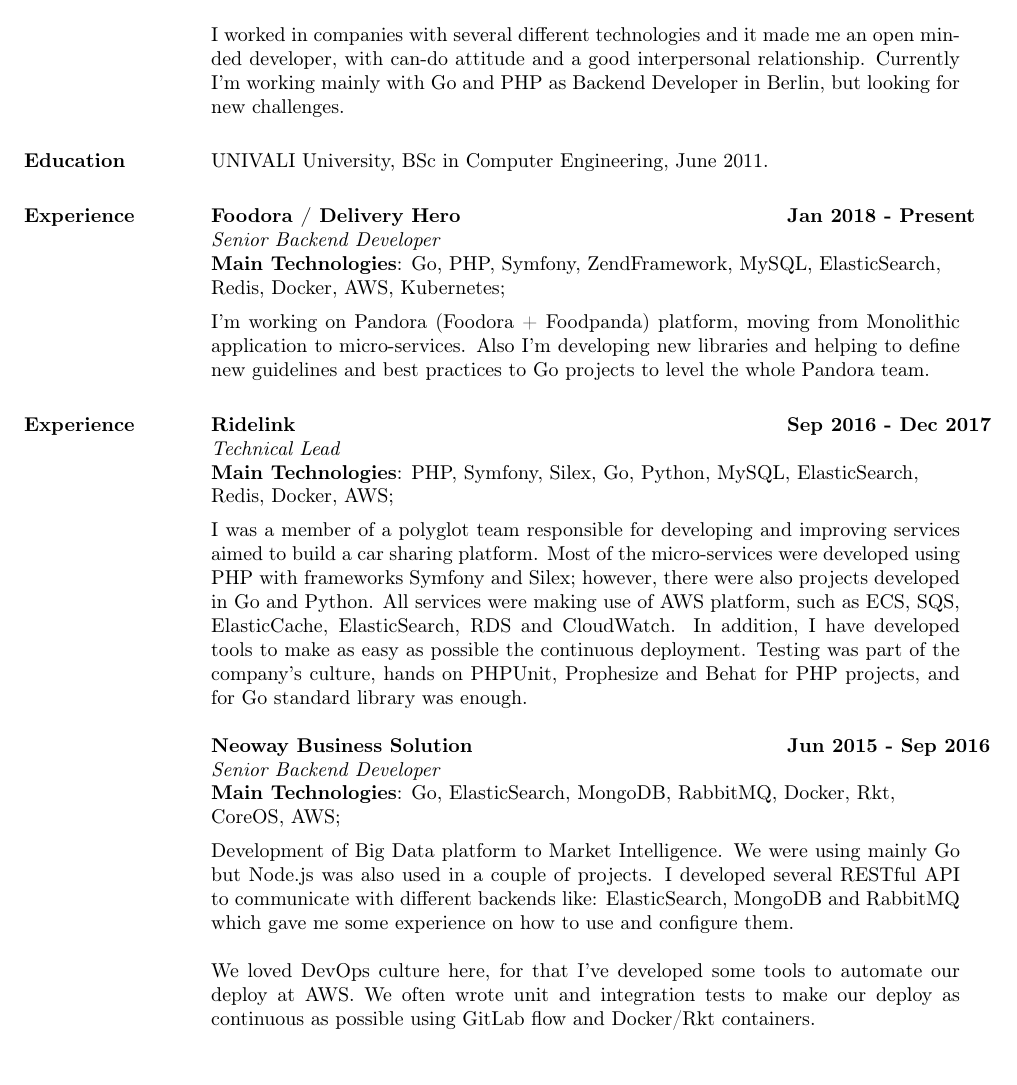
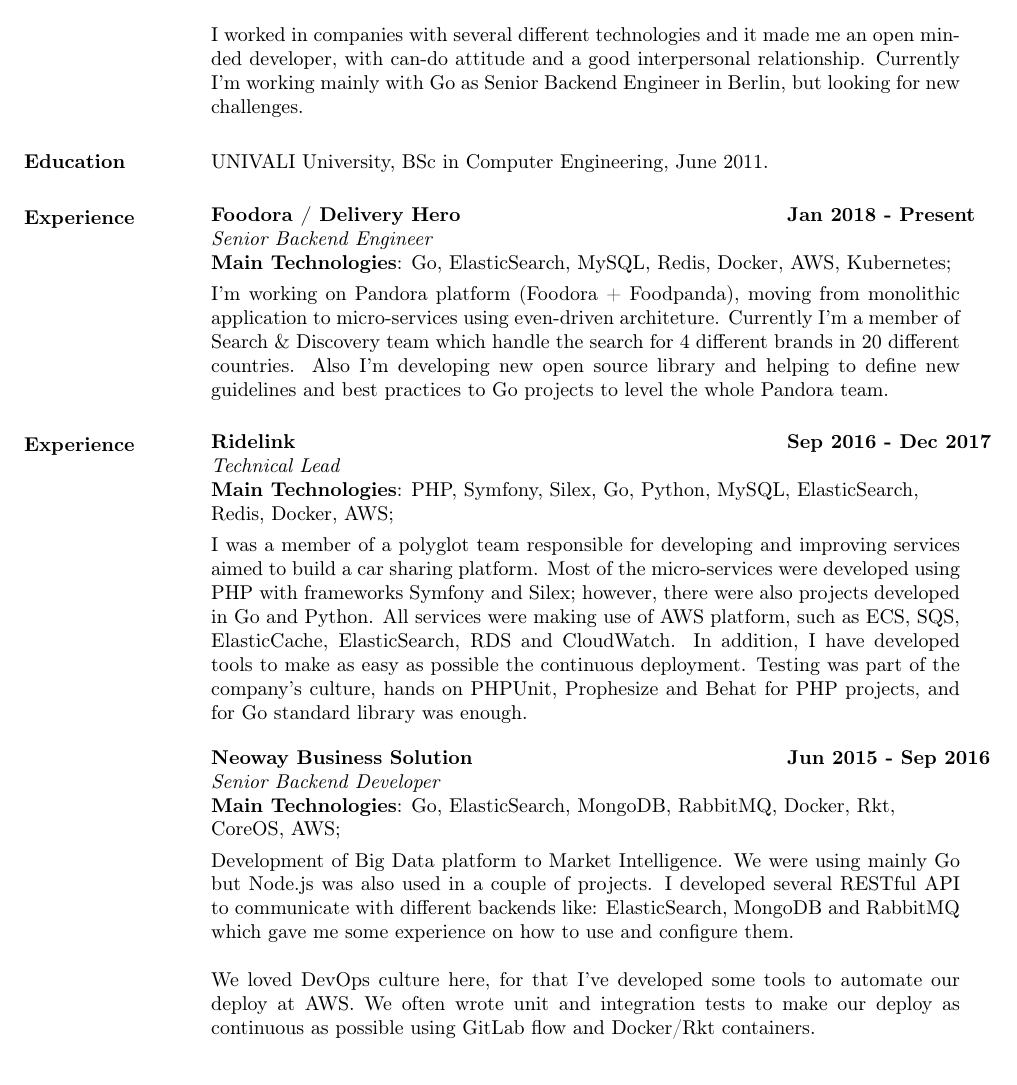
Before and after one commit to guilherme-santos/resume, a LaTeX CV (resume.tex): part of page 1 of 2, cut so that both start at the same text. Compiled offline with pdfLaTeX.

Commit message:
Improve DH description

```diff
--- a/resume.tex
+++ b/resume.tex
@@ -22,7 +22,7 @@
 
 I've been working for long time as a freelancer developer and most of the time involving web development, as a result I became an experienced web developer with big expertise in PHP, JavaScript, CSS and HTML. Apart from that I improved myself as DevOps creating CLI and scripts to automate deploys, configure servers, etc. In 2015 I started working with Node.js and Go.
 
-I worked in companies with several different technologies and it made me an open minded developer, with can-do attitude and a good interpersonal relationship. Currently I'm working mainly with Go and PHP as Backend Developer in Berlin, but looking for new challenges.
+I worked in companies with several different technologies and it made me an open minded developer, with can-do attitude and a good interpersonal relationship. Currently I'm working mainly with Go as Senior Backend Engineer in Berlin, but looking for new challenges.
 
 \section{Education} UNIVALI University, BSc in Computer Engineering, June 2011.
 
@@ -31,11 +31,12 @@
     \begin{tabbing}
     \hspace{2.3in}\= \hspace{1.7in}\= \kill % set up two tab positions
     \textbf{Foodora / Delivery Hero}    \>\>\textbf{Jan 2018 - Present}\\
-    \textit{Senior Backend Developer}\\
-    \textbf{Main Technologies}: Go, PHP, Symfony, ZendFramework, MySQL, ElasticSearch, \\Redis, Docker, AWS, Kubernetes;
+    \textit{Senior Backend Engineer}\\
+    \textbf{Main Technologies}: Go, ElasticSearch, MySQL, Redis, Docker, AWS, Kubernetes;
     \end{tabbing}\vspace{-20pt}      % suppress blank line after tabbing
     \vspace{2mm}
-I'm working on Pandora (Foodora + Foodpanda) platform, moving from Monolithic application to micro-services. Also I'm developing new libraries and helping to define new guidelines and best practices to Go projects to level the whole Pandora team.
+I'm working on Pandora platform (Foodora + Foodpanda), moving from monolithic application to micro-services using even-driven architeture. Currently I'm a member of Search \& Discovery team which handle the search for 4 different brands in 20 different countries.
+Also I'm developing new open source library and helping to define new guidelines and best practices to Go projects to level the whole Pandora team.
 
 \section{Experience}
 \vspace{-0.1in}
@@ -59,8 +60,6 @@
 Development of Big Data platform to Market Intelligence. We were using mainly Go but Node.js was also used in a couple of projects. I developed several RESTful API to communicate with different backends like: ElasticSearch, MongoDB and RabbitMQ which gave me some experience on how to use and configure them.
 
 We loved DevOps culture here, for that I've developed some tools to automate our deploy at AWS. We often wrote unit and integration tests to make our deploy as continuous as possible using GitLab flow and Docker/Rkt containers.
-
-\newpage
 
 \vspace{-0.1in}
     \begin{tabbing}
```
Also changed, not shown: resume.pdf.
